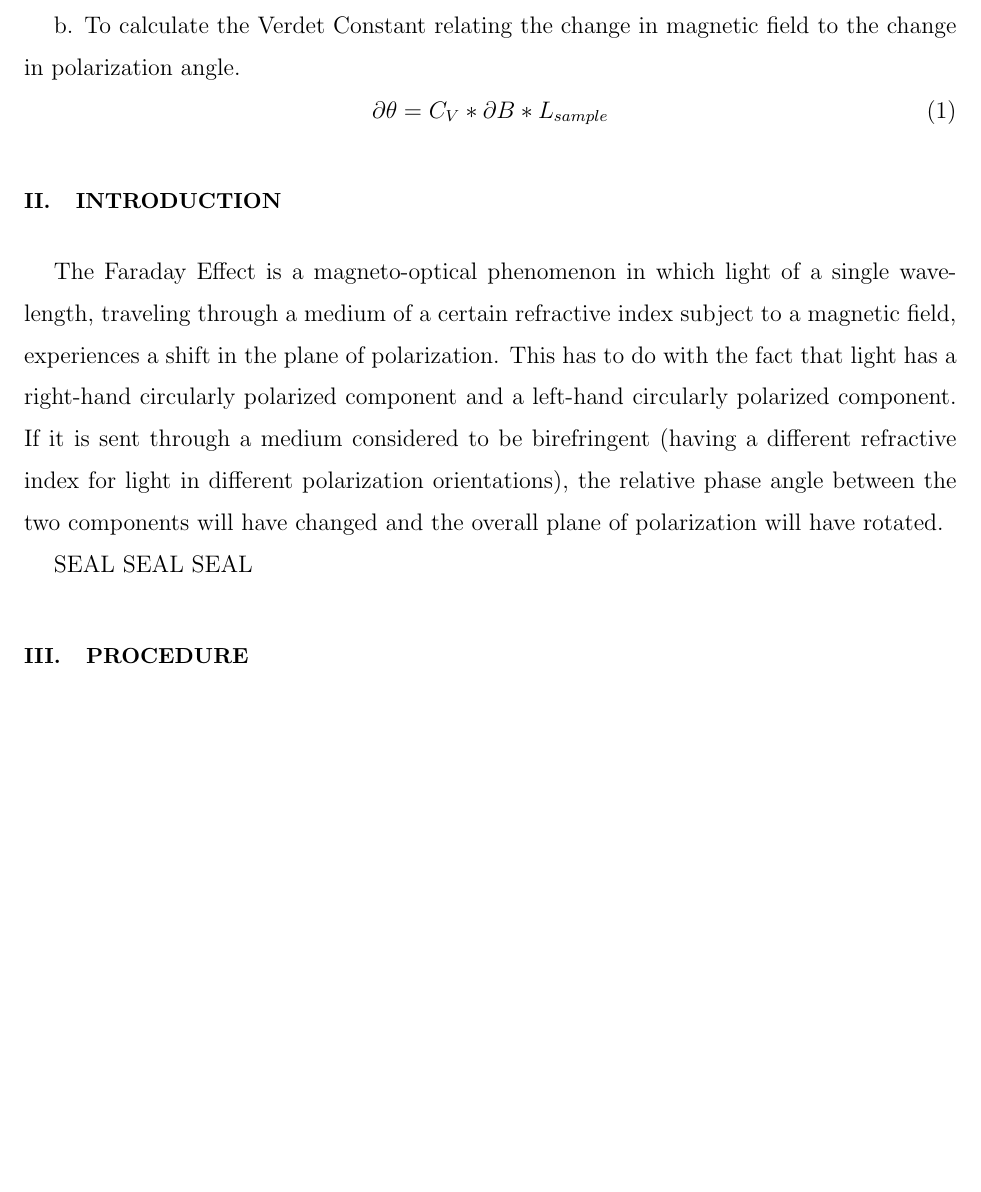
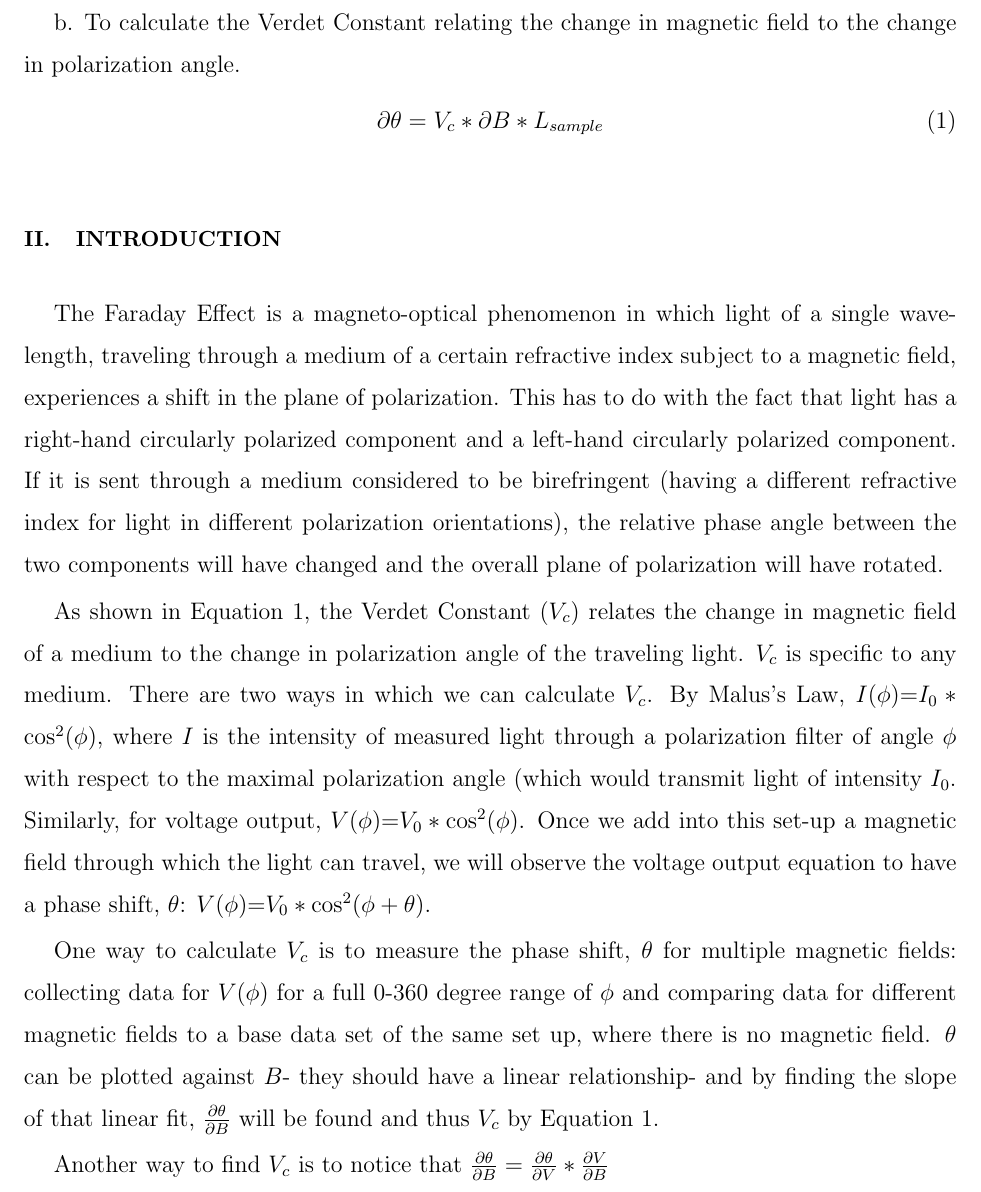
Before and after one commit to iliparti/Report_Draft, a LaTeX paper (Report/Report_Draft.tex): part of page 2 of 3, cut so that both start at the same text, the shorter picture padded with empty space. Compiled offline with pdfLaTeX.

Commit message:
Updated paper

```diff
--- a/Report/Report_Draft.tex
+++ b/Report/Report_Draft.tex
@@ -30,14 +30,18 @@ a.  To demonstrate the Faraday effect of the rotation of the plane of polarizati
 
 b.  To calculate the Verdet Constant relating the change in magnetic field to the change in polarization angle.
 \begin{equation}
-\partial \theta =C_{V}*\partial B*L{_{sample}}
+\partial \theta =V_{c}*\partial B*L{_{sample}}
 \end{equation}
 
 \section{Introduction}
 
 {The Faraday Effect is a magneto-optical phenomenon in which light of a single wavelength, traveling through a medium of a certain refractive index subject to a magnetic field, experiences a shift in the plane of polarization.  This has to do with the fact that light has a right-hand circularly polarized component and a left-hand circularly polarized component.  If it is sent through a medium considered to be birefringent (having a different refractive index for light in different polarization orientations), the relative phase angle between the two components will have changed and the overall plane of polarization will have rotated.}
 
-{SEAL SEAL SEAL}
+{As shown in Equation 1, the Verdet Constant ($V_{c}$) relates the change in magnetic field of a medium to the change in polarization angle of the traveling light.  $V_{c}$ is specific to any medium.  There are two ways in which we can calculate $V_{c}$.  By Malus's Law, $I(\phi)$=$I_{0}*\cos^{2}(\phi)$, where $I$ is the intensity of measured light through a polarization filter of angle $\phi$ with respect to the maximal polarization angle (which would transmit light of intensity $I_{0}$.  Similarly, for voltage output, $V(\phi)$=$V_{0}*\cos^{2}(\phi)$.  Once we add into this set-up a magnetic field through which the light can travel, we will observe the voltage output equation to have a phase shift, $\theta$:  $V(\phi)$=$V_{0}*\cos^{2}(\phi+\theta)$.}
+
+{One way to calculate $V_{c}$ is to measure the phase shift, $\theta$ for multiple magnetic fields:  collecting data for $V(\phi)$ for a full 0-360 degree range of $\phi$ and comparing data for different magnetic fields to a base data set of the same set up, where there is no magnetic field.  $\theta$ can be plotted against $B$- they should have a linear relationship- and by finding the slope of that linear fit, $\frac{\partial \theta}{\partial B}$ will be found and thus $V_{c}$ by Equation 1.}
+
+{Another way to find $V_{c}$ is to notice that $\frac{\partial \theta}{\partial B}= \frac{\partial \theta}{\partial V}*\frac{\partial V}{\partial B}$}
 
 
 \section{Procedure}
```
Also changed, not shown: Report/Report_Draft.pdf, 3 other files.
